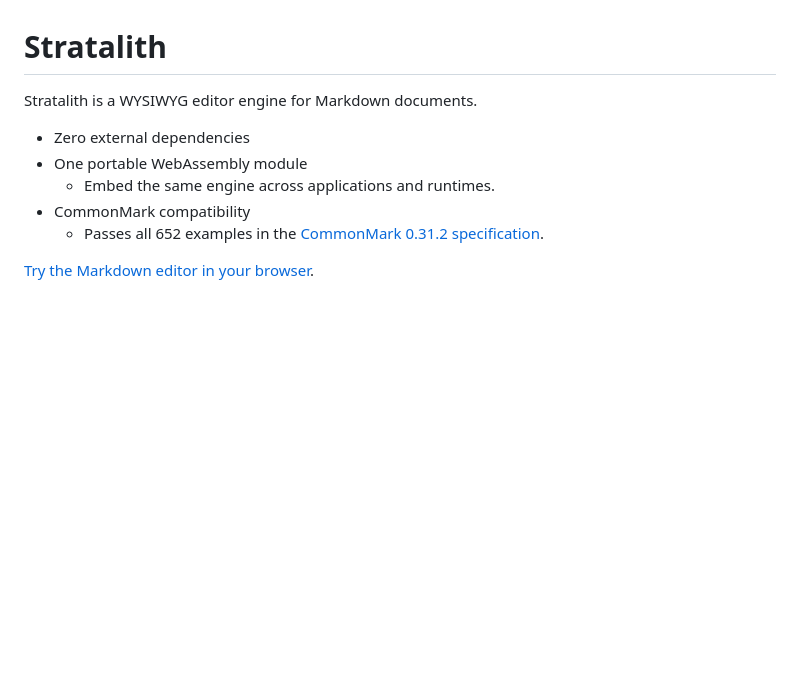
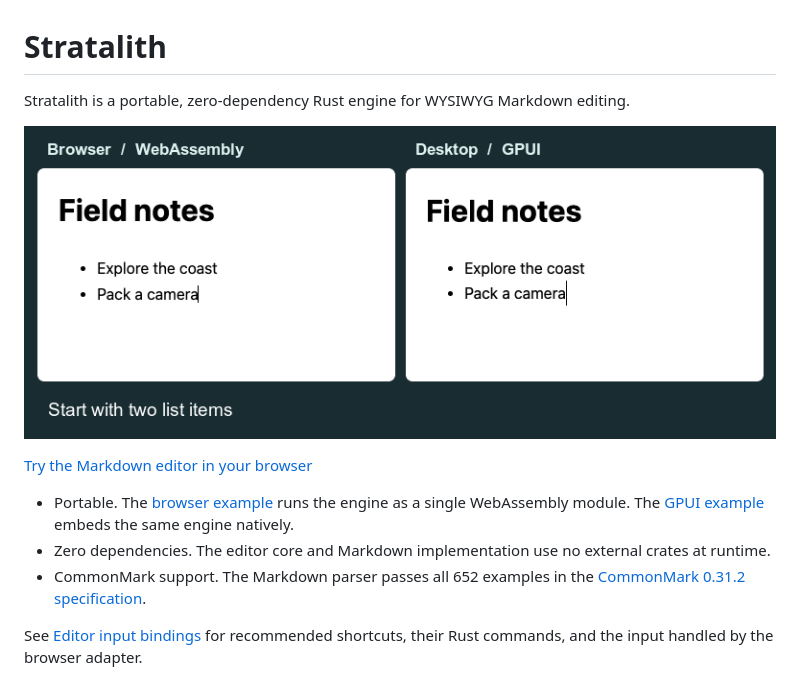
Before and after one commit to mikecat1024/stratalith, a Markdown page: README.md, the part around the change. Drawn GitHub-style; pictures changed too: docs/media/web-and-gpui.gif (added); blank space fills up the shorter version.

Commit message:
Show the shared editor in action and preview Markdown as you edit

```diff
--- a/README.md
+++ b/README.md
@@ -1,11 +1,13 @@
 # Stratalith
 
-Stratalith is a WYSIWYG editor engine for Markdown documents.
+Stratalith is a portable, zero-dependency Rust engine for WYSIWYG Markdown editing.
 
-- Zero external dependencies
-- One portable WebAssembly module
-  - Embed the same engine across applications and runtimes.
-- CommonMark compatibility
-  - Passes all 652 examples in the [CommonMark 0.31.2 specification](<https://spec.commonmark.org/0.31.2/>).
+![The browser and native GPUI editors indent the same list item, add another item, and outdent it.](docs/media/web-and-gpui.gif)
 
-[Try the Markdown editor in your browser](https://mikecat1024.github.io/stratalith/).
+[Try the Markdown editor in your browser](https://mikecat1024.github.io/stratalith/)
+
+- Portable. The [browser example](example/web) runs the engine as a single WebAssembly module. The [GPUI example](example/gpui) embeds the same engine natively.
+- Zero dependencies. The editor core and Markdown implementation use no external crates at runtime.
+- CommonMark support. The Markdown parser passes all 652 examples in the [CommonMark 0.31.2 specification](https://spec.commonmark.org/0.31.2/).
+
+See [Editor input bindings](docs/input-bindings.md) for recommended shortcuts, their Rust commands, and the input handled by the browser adapter.
```
Also changed, not shown: docs/input-bindings.md (added, +30 -0 lines), 3 other files.
